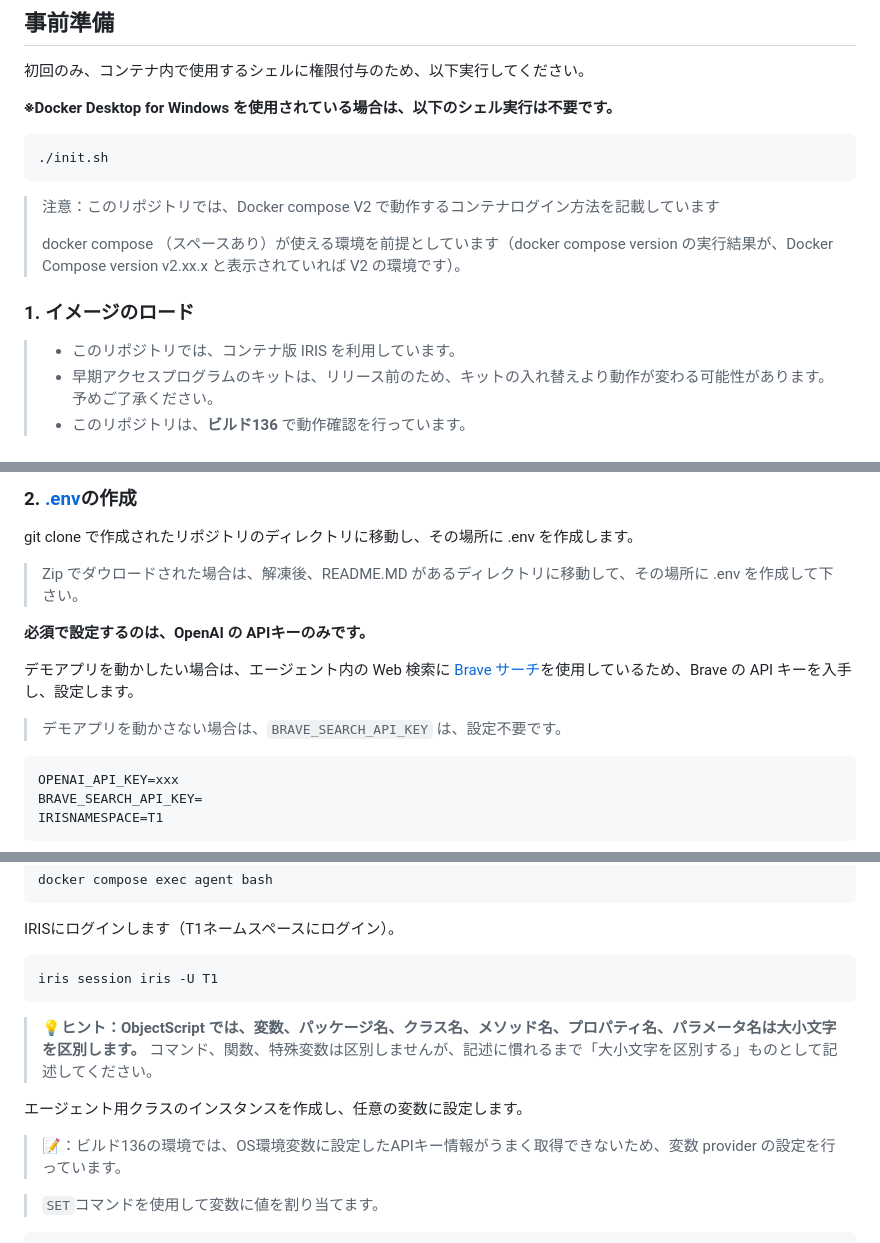
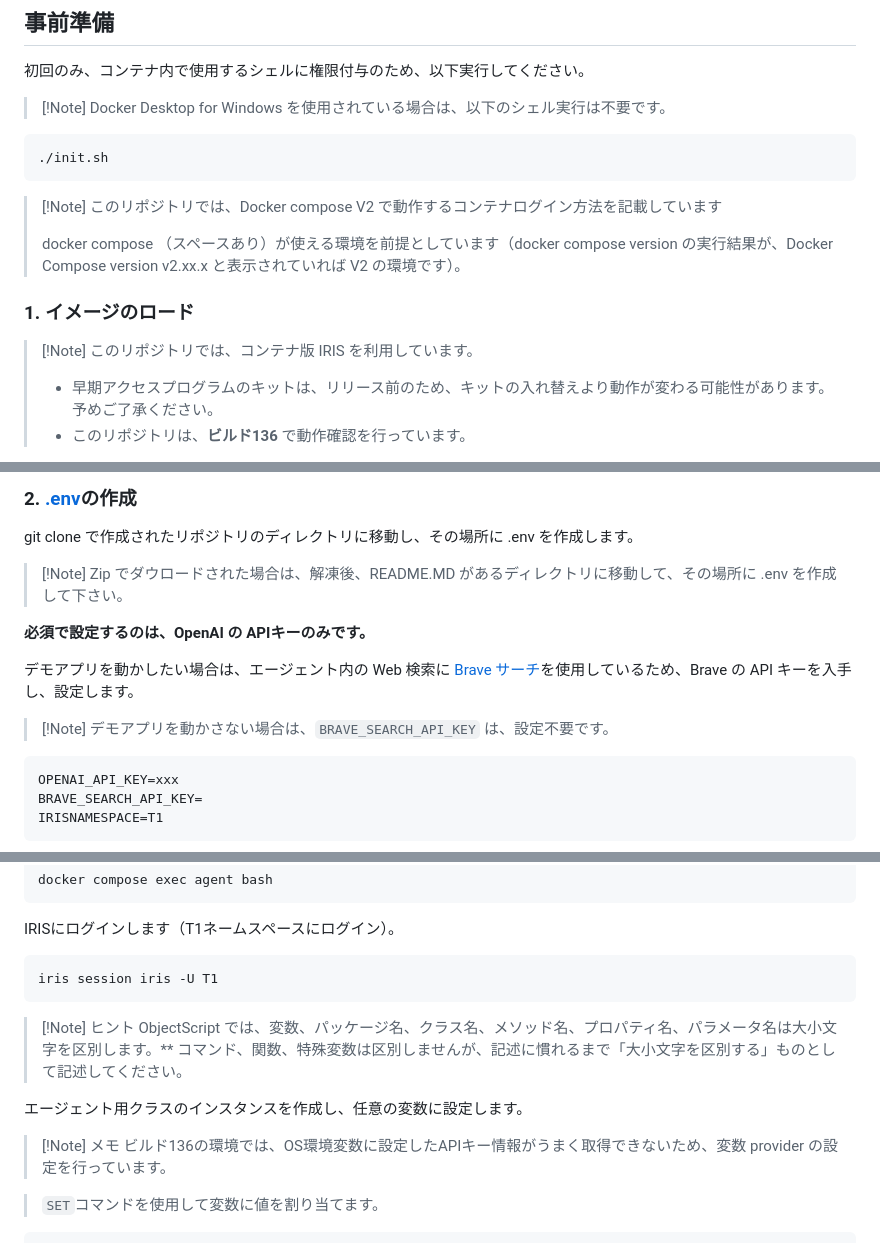
Before and after one commit to Intersystems-jp/AIHub-HandsOn-1container-136, a Markdown page: README.md, 3 parts joined by grey strips. Drawn GitHub-style.

Commit message:
表示マーク修正

````diff
--- a/README.md
+++ b/README.md
@@ -55,18 +55,18 @@ AI エージェントと AI チャットの違いを確認したい場合や、
 
 初回のみ、コンテナ内で使用するシェルに権限付与のため、以下実行してください。
 
-**※Docker Desktop for Windows を使用されている場合は、以下のシェル実行は不要です。**
+> [!Note] Docker Desktop for Windows を使用されている場合は、以下のシェル実行は不要です。
 
 ```
 ./init.sh
 ```
-> 注意：このリポジトリでは、Docker compose V2 で動作するコンテナログイン方法を記載しています
+> [!Note] このリポジトリでは、Docker compose V2 で動作するコンテナログイン方法を記載しています
 >
 > docker compose （スペースあり）が使える環境を前提としています（docker compose version の実行結果が、Docker Compose version v2.xx.x と表示されていれば V2 の環境です）。
 
 ### 1. イメージのロード
 
-> - このリポジトリでは、コンテナ版 IRIS を利用しています。
+> [!Note] このリポジトリでは、コンテナ版 IRIS を利用しています。
 > - 早期アクセスプログラムのキットは、リリース前のため、キットの入れ替えより動作が変わる可能性があります。予めご了承ください。
 > - このリポジトリは、**ビルド136** で動作確認を行っています。
 
@@ -108,13 +108,13 @@ docker.iscinternal.com/docker-intersystems/intersystems/iris-community:2026.3.0A
 
 git clone で作成されたリポジトリのディレクトリに移動し、その場所に .env を作成します。
 
-> Zip でダウロードされた場合は、解凍後、README.MD があるディレクトリに移動して、その場所に .env を作成して下さい。
+> [!Note] Zip でダウロードされた場合は、解凍後、README.MD があるディレクトリに移動して、その場所に .env を作成して下さい。
 
 **必須で設定するのは、OpenAI の APIキーのみです。**
 
 デモアプリを動かしたい場合は、エージェント内の Web 検索に [Brave サーチ](https://brave.com/search/api/)を使用しているため、Brave の API キーを入手し、設定します。
 
-> デモアプリを動かさない場合は、`BRAVE_SEARCH_API_KEY` は、設定不要です。
+> [!Note] デモアプリを動かさない場合は、`BRAVE_SEARCH_API_KEY` は、設定不要です。
 ```
 OPENAI_API_KEY=xxx
 BRAVE_SEARCH_API_KEY=
@@ -366,11 +366,13 @@ IRISにログインします（T1ネームスペースにログイン）。
 ```
 iris session iris -U T1
 ```
->**💡ヒント：ObjectScript では、変数、パッケージ名、クラス名、メソッド名、プロパティ名、パラメータ名は大小文字を区別します。** コマンド、関数、特殊変数は区別しませんが、記述に慣れるまで「大小文字を区別する」ものとして記述してください。
+>[!Note] ヒント
+> ObjectScript では、変数、パッケージ名、クラス名、メソッド名、プロパティ名、パラメータ名は大小文字を区別します。** コマンド、関数、特殊変数は区別しませんが、記述に慣れるまで「大小文字を区別する」ものとして記述してください。
 
 エージェント用クラスのインスタンスを作成し、任意の変数に設定します。
 
-> 📝：ビルド136の環境では、OS環境変数に設定したAPIキー情報がうまく取得できないため、変数 provider の設定を行っています。
+> [!Note] メモ
+> ビルド136の環境では、OS環境変数に設定したAPIキー情報がうまく取得できないため、変数 provider の設定を行っています。
 
 > `SET`コマンドを使用して変数に値を割り当てます。
 ```
````
Also changed, not shown: other parts of README.md (+5 -4 lines).
